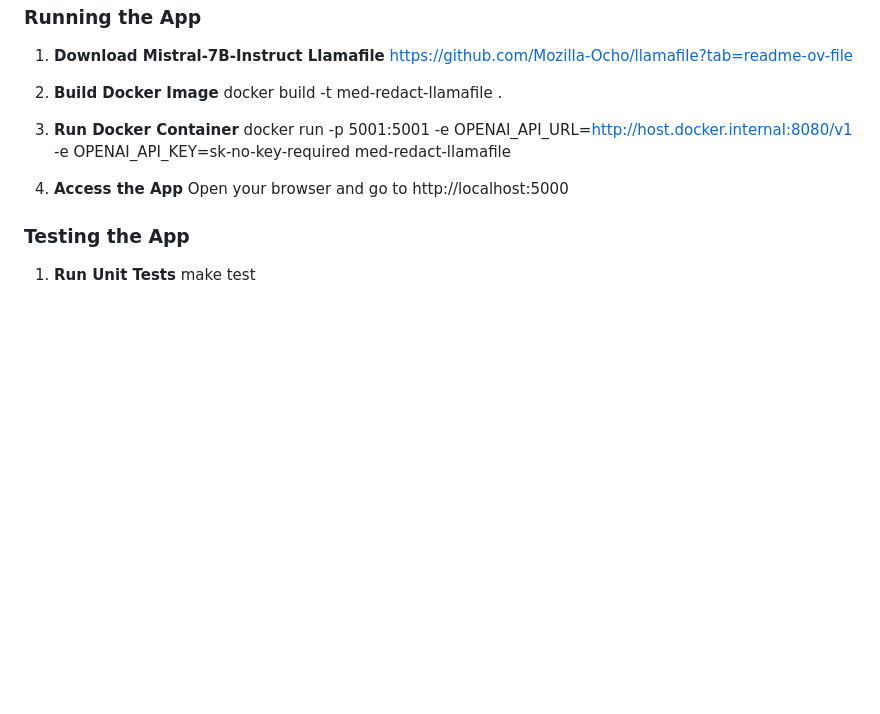
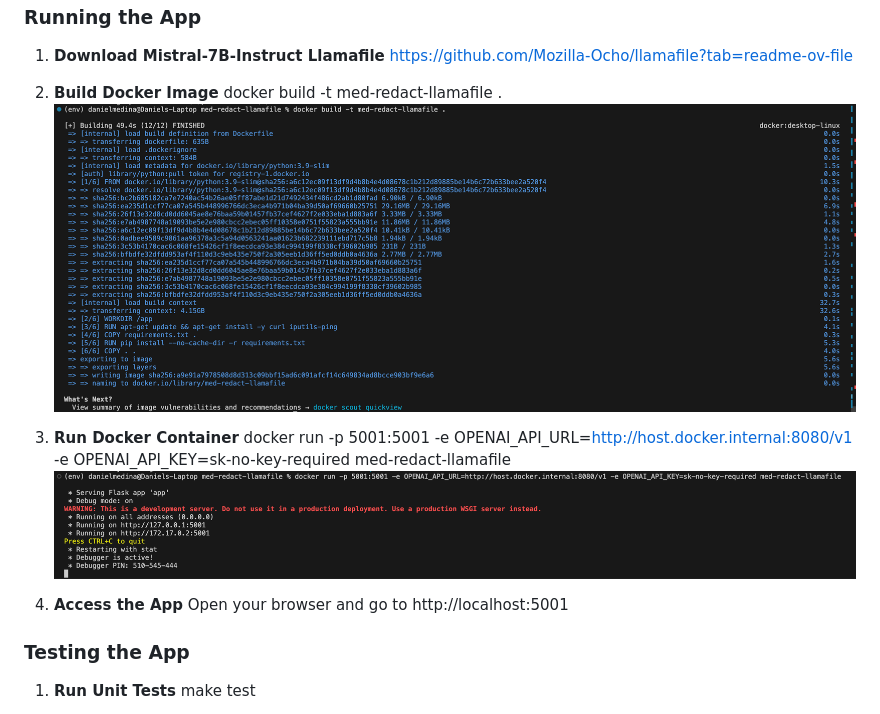
Before and after one commit to medinardaniel/med-redact-llamafile, a Markdown page: README.md, the part around the change. Rendered like a GitHub page; pictures changed too: docker-build.png (added), docker-run.png (added); blank space fills up the shorter version.

Commit message:
readme changes and linting

```diff
--- a/README.md
+++ b/README.md
@@ -33,12 +33,14 @@ https://github.com/Mozilla-Ocho/llamafile?tab=readme-ov-file
 
 2. **Build Docker Image**
 docker build -t med-redact-llamafile .
+![Docker Build](docker-build.png)
 
 3. **Run Docker Container**
 docker run -p 5001:5001 -e OPENAI_API_URL=http://host.docker.internal:8080/v1 -e OPENAI_API_KEY=sk-no-key-required med-redact-llamafile
+![Docker Run](docker-run.png)
 
 4. **Access the App**
-Open your browser and go to http://localhost:5000
+Open your browser and go to http://localhost:5001
 
 ### Testing the App
 
```
Also changed, not shown: 3 other files.
